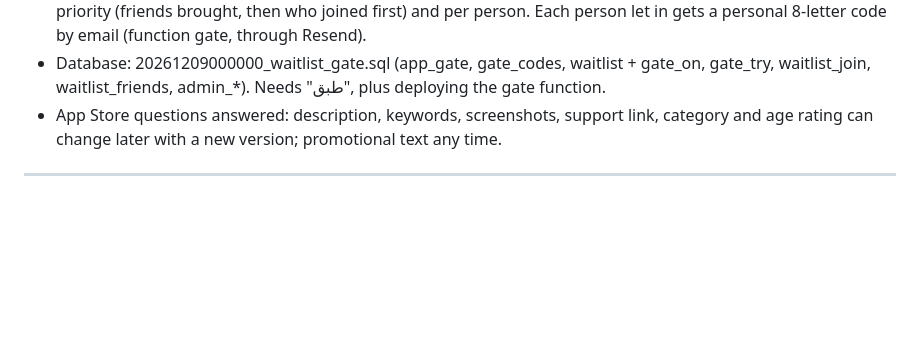
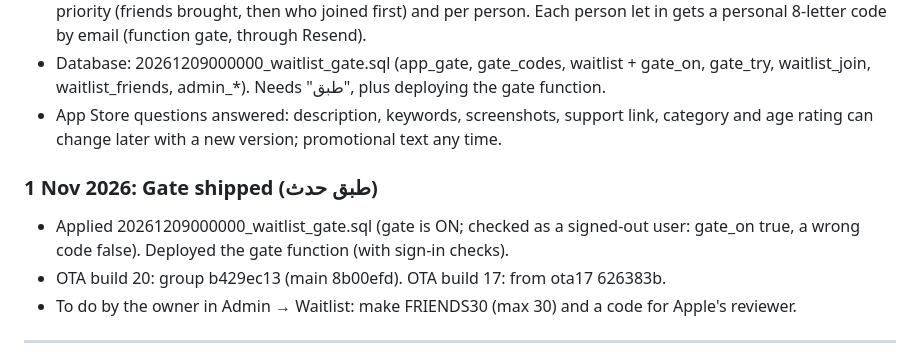
Before and after one commit to a720022002-cell/gymi, a Markdown page: ADRO-chat-log.md, the part around the change. Rendered like a GitHub page; blank space fills up the shorter version.

Commit message:
Log: gate applied and shipped to builds 20 and 17
Co-Authored-By: Claude Opus 5.5 <noreply@anthropic.com>
Claude-Session: https://claude.ai/code/session_01JFp6iswHHaXm5YTZNqTb2P

```diff
--- a/ADRO-chat-log.md
+++ b/ADRO-chat-log.md
@@ -1081,6 +1081,11 @@ Passwords and keys are left out on purpose.
 - Database: 20261209000000_waitlist_gate.sql (app_gate, gate_codes, waitlist + gate_on, gate_try, waitlist_join, waitlist_friends, admin_*). Needs "طبق", plus deploying the gate function.
 - App Store questions answered: description, keywords, screenshots, support link, category and age rating can change later with a new version; promotional text any time.
 
+### 1 Nov 2026: Gate shipped (طبق حدث)
+- Applied 20261209000000_waitlist_gate.sql (gate is ON; checked as a signed-out user: gate_on true, a wrong code false). Deployed the gate function (with sign-in checks).
+- OTA build 20: group b429ec13 (main 8b00efd). OTA build 17: from ota17 626383b.
+- To do by the owner in Admin → Waitlist: make FRIENDS30 (max 30) and a code for Apple's reviewer.
+
 ---
 
 
```
